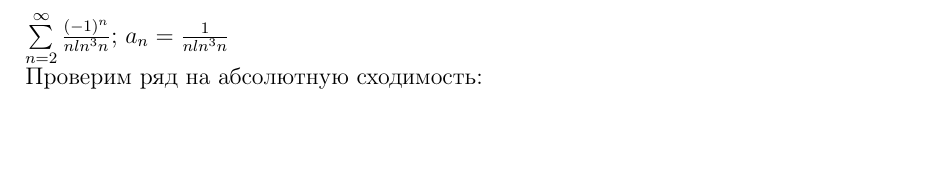
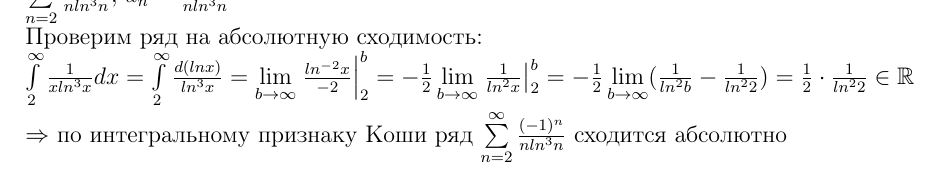
Before and after one commit to Tarminik1223/MADI, a LaTeX document (РГР Ряды/РГР Ряды.tex): part of page 2 of 2 before the commit and part of page 3 of 3 after it, cut at the place of the change, the shorter picture padded with empty space. Compiled offline with pdfLaTeX.

Commit message:
Add files via upload

```diff
--- a/РГР Ряды/РГР Ряды.tex
+++ b/РГР Ряды/РГР Ряды.tex
@@ -121,31 +118,20 @@
 	$\sum\limits_{n=1}^{\infty} \frac{1}{n^2+n}$ сходится\\
 	$\Rightarrow$ ряд $\sum\limits_{n=1}^{\infty} \frac{(-1)^n}{n^2+n}$ сходится абсолютно
 
+\newpage
 \section*{№8}
 	$\sum\limits_{n=2}^{\infty} \frac{(-1)^n}{nln^3n}$;
 	$a_n = \frac{1}{nln^3n}$\\
 	Проверим ряд на абсолютную сходимость:\\
-
-
-
-
-
-
-
-
-
-
-
-
-
-
-
-
-
-
-
-
-
+	$
+	\int\limits_2^\infty \frac{1}{xln^3x}dx =
+	\int\limits_2^\infty \frac{d(lnx)}{ln^3x} =
+	\lim\limits_{b\to\infty} \left. {\frac{ln^{-2}x}{-2}} \right|_2^b =
+	-\frac{1}{2}\lim\limits_{b\to\infty} \left. {\frac{1}{ln^2x}} \right|_2^b =
+	-\frac{1}{2}\lim\limits_{b\to\infty} (\frac{1}{ln^2b}-\frac{1}{ln^22}) =
+	\frac{1}{2}\cdot \frac{1}{ln^22} \in \mathbb{R}\\
+	$
+	$\Rightarrow$ по интегральному признаку Коши ряд $\sum\limits_{n=2}^{\infty} \frac{(-1)^n}{nln^3n}$ сходится абсолютно
 
 
 \end{document}
```
Also changed, not shown: РГР Ряды/РГР Ряды.pdf, РГР Ряды/РГР Ряды.tex (3 more changed lines).
